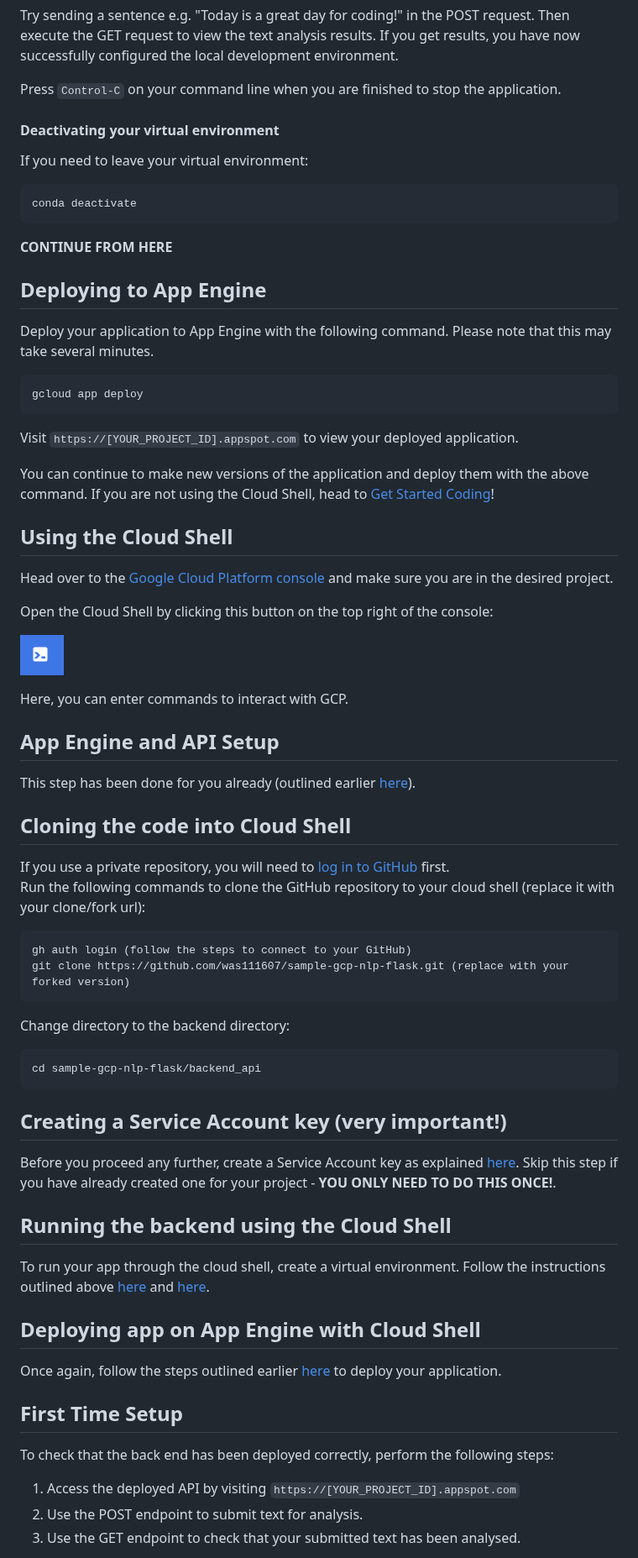
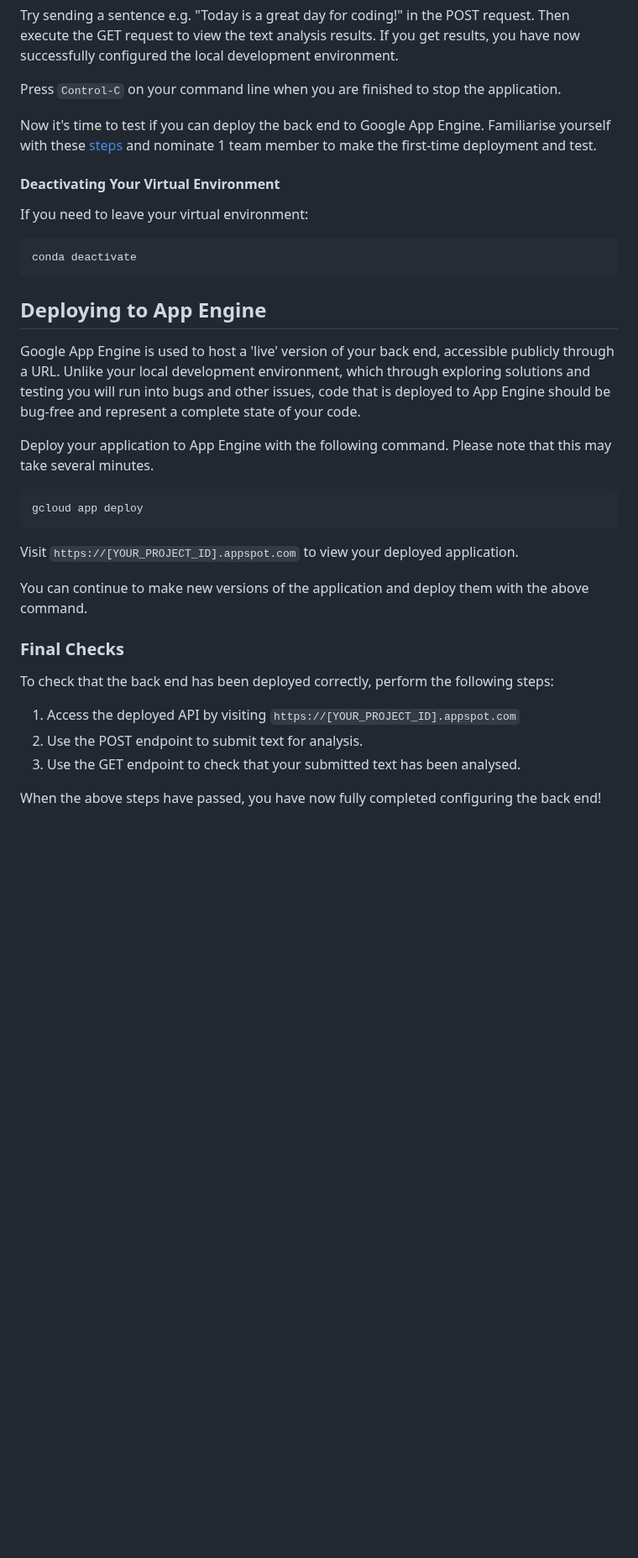
Before and after one commit to was111607/sample-gcp-nlp-flask, a Markdown page: backend_api/README.md, the part around one of its changes. Shown at 84% size. GitHub-like rendering; blank space fills up the shorter version.

Commit message:
Removed cloud shell instructions and reformatted

````diff
--- a/backend_api/README.md
+++ b/backend_api/README.md
@@ -144,65 +122,34 @@ Try sending a sentence e.g. "Today is a great day for coding!" in the POST reque
 
 Press `Control-C` on your command line when you are finished to stop the application.
 
+Now it's time to test if you can deploy the back end to Google App Engine. Familiarise yourself with these [steps](#deploying-to-app-engine) and nominate 1 team member to make the first-time deployment and test.
 
-#### Deactivating your virtual environment
+
+#### Deactivating Your Virtual Environment
 If you need to leave your virtual environment:
 ```
 conda deactivate
 ```
 
-**CONTINUE FROM HERE**
+
 ## Deploying to App Engine
+Google App Engine is used to host a 'live' version of your back end, accessible publicly through a URL. Unlike your local development environment, which through exploring solutions and testing you will run into bugs and other issues, code that is deployed to App Engine should be bug-free and represent a complete state of your code.
 
-Deploy your application to App Engine with the following command. Please note that this may
-take several minutes.
-
-    gcloud app deploy
+Deploy your application to App Engine with the following command. Please note that this may take several minutes.
+```
+gcloud app deploy
+```
 
 Visit `https://[YOUR_PROJECT_ID].appspot.com` to view your deployed application.
 
-You can continue to make new versions of the application and deploy them with the above command. If you are not using the Cloud Shell, head to [Get Started Coding](#get-started-coding)!
-
-## Using the Cloud Shell
-Head over to the [Google Cloud Platform console](https://console.cloud.google.com/) and make sure you are in the desired project.
-
-Open the Cloud Shell by clicking this button on the top right of the console:
-
-![img.png](../docs/img.png)
-
-Here, you can enter commands to interact with GCP.
-
-## App Engine and API Setup
-This step has been done for you already (outlined earlier [here](#app-engine-and-api-setup-done-for-you-already)).
-
-## Cloning the code into Cloud Shell
-
-If you use a private repository, you will need to [log in to GitHub](../README-private-clone.md) first. \
-Run the following commands to clone the GitHub repository to your cloud shell (replace it with your clone/fork url):
-
-    gh auth login (follow the steps to connect to your GitHub)
-    git clone https://github.com/was111607/sample-gcp-nlp-flask.git (replace with your forked version)
-
-Change directory to the backend directory:
-
-    cd sample-gcp-nlp-flask/backend_api
-
-## Creating a Service Account key (very important!)
-Before you proceed any further, create a Service Account key as explained [here](#creating-a-service-account-key). Skip this step if you have already created one for your project - **YOU ONLY NEED TO DO THIS ONCE!**.
-
-## Running the backend using the Cloud Shell
-
-To run your app through the cloud shell, create a virtual environment. Follow the instructions outlined above [here](#creating-a-virtual-environment) and [here](#deactivating-your-virtual-environment).
-
-## Deploying app on App Engine with Cloud Shell
-
-Once again, follow the steps outlined earlier [here](#deploying-to-app-engine) to deploy your application.
+You can continue to make new versions of the application and deploy them with the above command.
 
 
-## First Time Setup
+### Final Checks
 To check that the back end has been deployed correctly, perform the following steps:
 1. Access the deployed API by visiting `https://[YOUR_PROJECT_ID].appspot.com`
 1. Use the POST endpoint to submit text for analysis.
 1. Use the GET endpoint to check that your submitted text has been analysed.
 
+When the above steps have passed, you have now fully completed configuring the back end!
 
````
Also changed, not shown: other parts of backend_api/README.md (+14 -32 lines).
